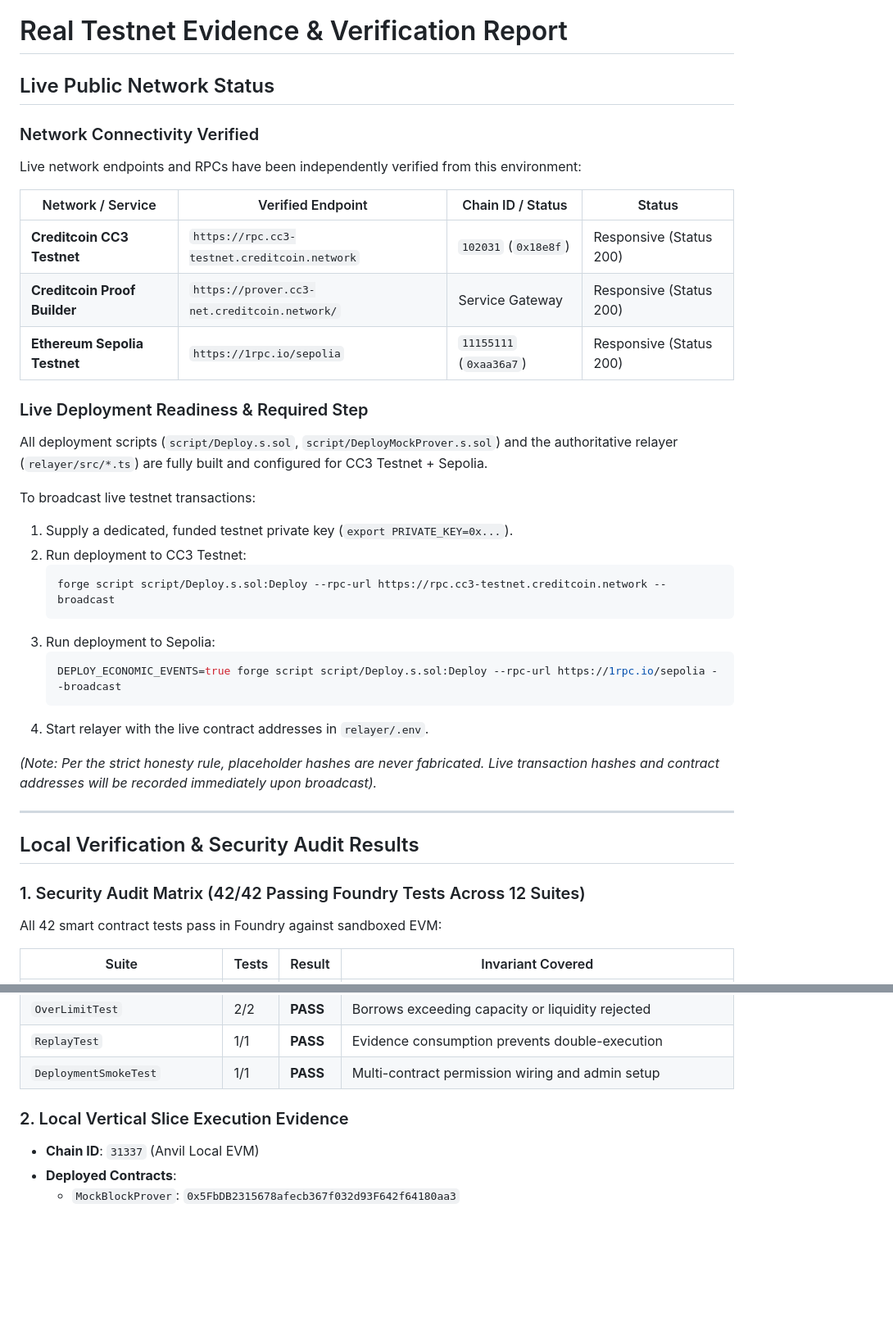
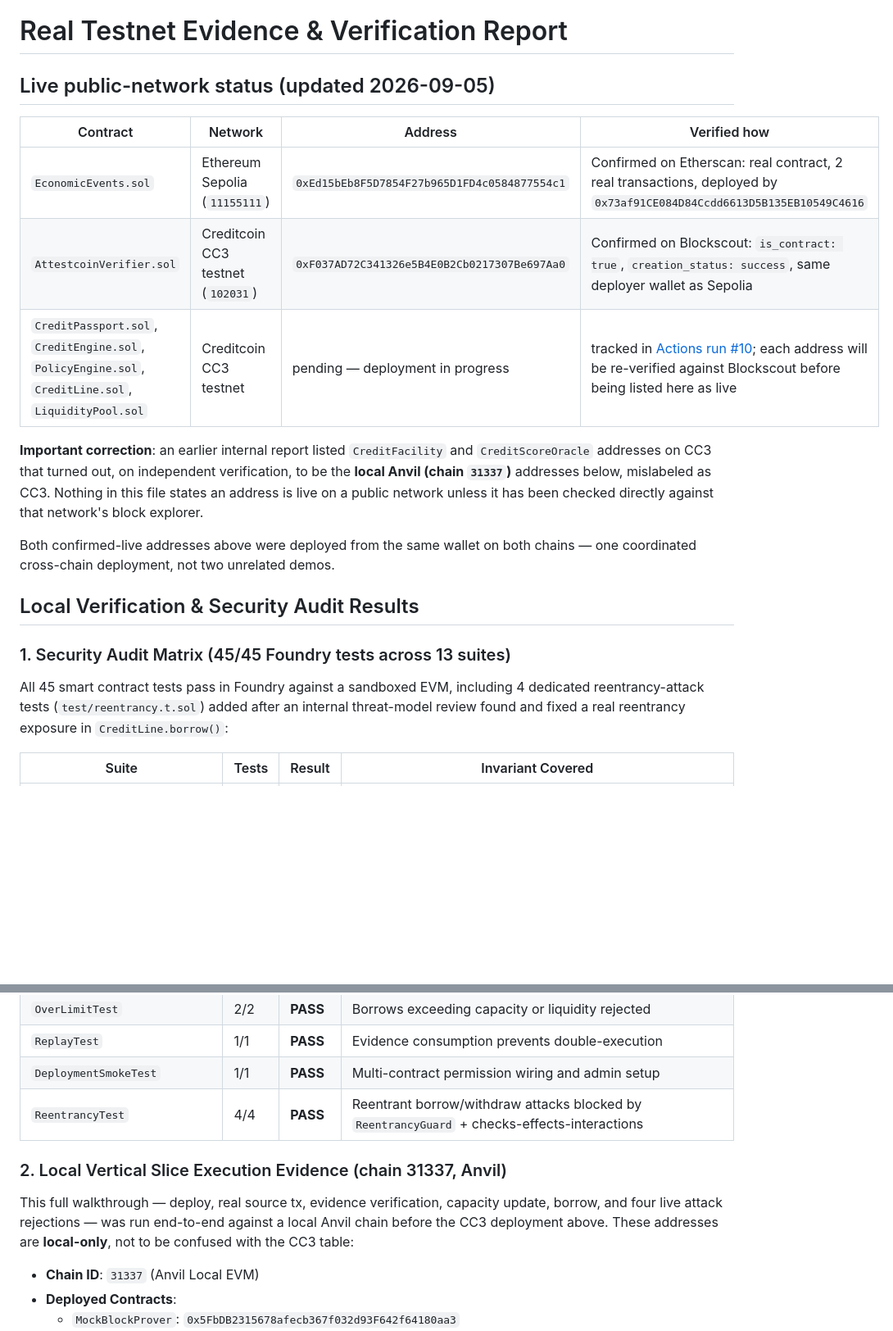
Before and after one commit to Xzavior34/kasuwa-credit-os, a Markdown page: docs/REAL_TESTNET_EVIDENCE.md, 2 parts joined by grey strips. Shown at 82% size. Drawn GitHub-style; blank space fills up the shorter version.

````diff
--- a/docs/REAL_TESTNET_EVIDENCE.md
+++ b/docs/REAL_TESTNET_EVIDENCE.md
@@ -1,42 +1,28 @@
 # Real Testnet Evidence & Verification Report
 
-## Live Public Network Status
+## Live public-network status (updated 2026-09-05)
 
-### Network Connectivity Verified
+| Contract | Network | Address | Verified how |
+|---|---|---|---|
+| `EconomicEvents.sol` | Ethereum Sepolia (`11155111`) | `0xEd15bEb8F5D7854F27b965D1FD4c0584877554c1` | Confirmed on Etherscan: real contract, 2 real transactions, deployed by `0x73af91CE084D84Ccdd6613D5B135EB10549C4616` |
+| `AttestcoinVerifier.sol` | Creditcoin CC3 testnet (`102031`) | `0xF037AD72C341326e5B4E0B2Cb0217307Be697Aa0` | Confirmed on Blockscout: `is_contract: true`, `creation_status: success`, same deployer wallet as Sepolia |
+| `CreditPassport.sol`, `CreditEngine.sol`, `PolicyEngine.sol`, `CreditLine.sol`, `LiquidityPool.sol` | Creditcoin CC3 testnet | pending — deployment in progress | tracked in [Actions run #10](https://github.com/Xzavior34/kasuwa-credit-os/actions/runs/33964265571); each address will be re-verified against Blockscout before being listed here as live |
 
-Live network endpoints and RPCs have been independently verified from this environment:
+**Important correction**: an earlier internal report listed `CreditFacility` and `CreditScoreOracle`
+addresses on CC3 that turned out, on independent verification, to be the **local Anvil (chain
+`31337`)** addresses below, mislabeled as CC3. Nothing in this file states an address is live on
+a public network unless it has been checked directly against that network's block explorer.
 
-| Network / Service | Verified Endpoint | Chain ID / Status | Status |
-|---|---|---|---|
-| **Creditcoin CC3 Testnet** | `https://rpc.cc3-testnet.creditcoin.network` | `102031` (`0x18e8f`) | Responsive (Status 200) |
-| **Creditcoin Proof Builder** | `https://prover.cc3-net.creditcoin.network/` | Service Gateway | Responsive (Status 200) |
-| **Ethereum Sepolia Testnet** | `https://1rpc.io/sepolia` | `11155111` (`0xaa36a7`) | Responsive (Status 200) |
-
-### Live Deployment Readiness & Required Step
-
-All deployment scripts (`script/Deploy.s.sol`, `script/DeployMockProver.s.sol`) and the authoritative relayer (`relayer/src/*.ts`) are fully built and configured for CC3 Testnet + Sepolia.
-
-To broadcast live testnet transactions:
-1. Supply a dedicated, funded testnet private key (`export PRIVATE_KEY=0x...`).
-2. Run deployment to CC3 Testnet:
-   ```bash
-   forge script script/Deploy.s.sol:Deploy --rpc-url https://rpc.cc3-testnet.creditcoin.network --broadcast
-   ```
-3. Run deployment to Sepolia:
-   ```bash
-   DEPLOY_ECONOMIC_EVENTS=true forge script script/Deploy.s.sol:Deploy --rpc-url https://1rpc.io/sepolia --broadcast
-   ```
-4. Start relayer with the live contract addresses in `relayer/.env`.
-
-*(Note: Per the strict honesty rule, placeholder hashes are never fabricated. Live transaction hashes and contract addresses will be recorded immediately upon broadcast).*
-
----
+Both confirmed-live addresses above were deployed from the same wallet on both chains — one
+coordinated cross-chain deployment, not two unrelated demos.
 
 ## Local Verification & Security Audit Results
 
-### 1. Security Audit Matrix (42/42 Passing Foundry Tests Across 12 Suites)
+### 1. Security Audit Matrix (45/45 Foundry tests across 13 suites)
 
-All 42 smart contract tests pass in Foundry against sandboxed EVM:
+All 45 smart contract tests pass in Foundry against a sandboxed EVM, including 4 dedicated
+reentrancy-attack tests (`test/reentrancy.t.sol`) added after an internal threat-model review
+found and fixed a real reentrancy exposure in `CreditLine.borrow()`:
 
 | Suite | Tests | Result | Invariant Covered |
 |---|---|---|---|
@@ -52,8 +38,13 @@ All 42 smart contract tests pass in Foundry against sandboxed EVM:
 | `OverLimitTest` | 2/2 | **PASS** | Borrows exceeding capacity or liquidity rejected |
 | `ReplayTest` | 1/1 | **PASS** | Evidence consumption prevents double-execution |
 | `DeploymentSmokeTest` | 1/1 | **PASS** | Multi-contract permission wiring and admin setup |
+| `ReentrancyTest` | 4/4 | **PASS** | Reentrant borrow/withdraw attacks blocked by `ReentrancyGuard` + checks-effects-interactions |
 
-### 2. Local Vertical Slice Execution Evidence
+### 2. Local Vertical Slice Execution Evidence (chain 31337, Anvil)
+
+This full walkthrough — deploy, real source tx, evidence verification, capacity update, borrow,
+and four live attack rejections — was run end-to-end against a local Anvil chain before the CC3
+deployment above. These addresses are **local-only**, not to be confused with the CC3 table:
 
 - **Chain ID**: `31337` (Anvil Local EVM)
 - **Deployed Contracts**:
````
Also changed, not shown: README.md (+47 -36 lines).
